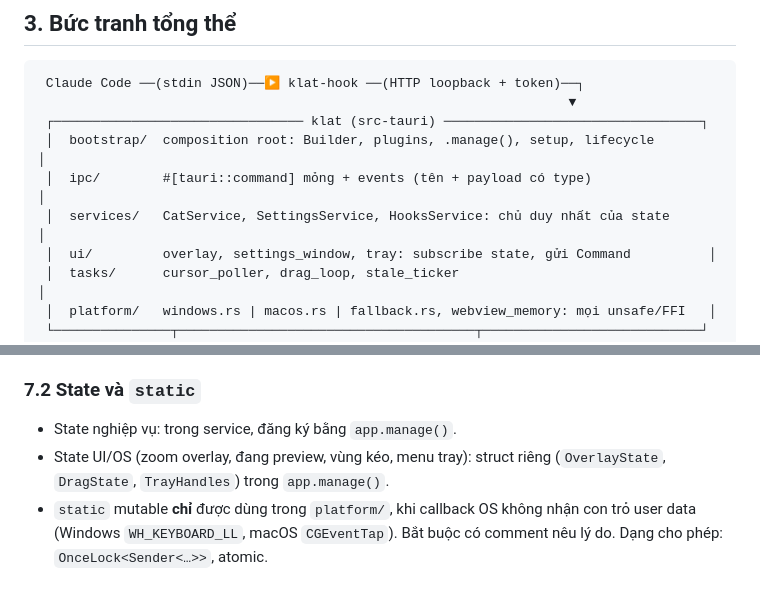
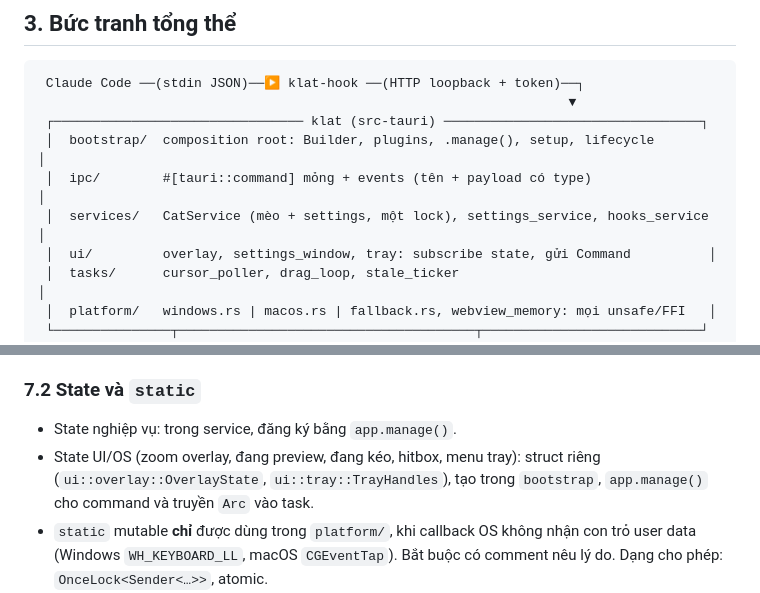
Before and after one commit to Meow-Knight/KClat, a Markdown page: docs/ARCHITECTURE.md, 2 parts joined by grey strips. GitHub-like rendering.

```diff
--- a/docs/ARCHITECTURE.md
+++ b/docs/ARCHITECTURE.md
@@ -62,7 +62,7 @@
  ┌──────────────────────────────── klat (src-tauri) ─────────────────────────────────┐
  │  bootstrap/  composition root: Builder, plugins, .manage(), setup, lifecycle        │
  │  ipc/        #[tauri::command] mỏng + events (tên + payload có type)                │
- │  services/   CatService, SettingsService, HooksService: chủ duy nhất của state      │
+ │  services/   CatService (mèo + settings, một lock), settings_service, hooks_service │
  │  ui/         overlay, settings_window, tray: subscribe state, gửi Command          │
  │  tasks/      cursor_poller, drag_loop, stale_ticker                                 │
  │  platform/   windows.rs | macos.rs | fallback.rs, webview_memory: mọi unsafe/FFI   │
@@ -300,7 +304,7 @@ Settings window ─invoke set_settings(patch: SettingsPatch)─▶ ipc → Setti
 ### 7.2 State và `static`
 
 - State nghiệp vụ: trong service, đăng ký bằng `app.manage()`.
-- State UI/OS (zoom overlay, đang preview, vùng kéo, menu tray): struct riêng (`OverlayState`, `DragState`, `TrayHandles`) trong `app.manage()`.
+- State UI/OS (zoom overlay, đang preview, đang kéo, hitbox, menu tray): struct riêng (`ui::overlay::OverlayState`, `ui::tray::TrayHandles`), tạo trong `bootstrap`, `app.manage()` cho command và truyền `Arc` vào task.
 - `static` mutable **chỉ** được dùng trong `platform/`, khi callback OS không nhận con trỏ user data (Windows `WH_KEYBOARD_LL`, macOS `CGEventTap`). Bắt buộc có comment nêu lý do. Dạng cho phép: `OnceLock<Sender<…>>`, atomic.
 - Một service = một `Mutex`. Không giữ hai lock cùng lúc; nếu buộc phải giữ, ghi thứ tự lock trong doc comment của struct.
 
```
Also changed, not shown: other parts of docs/ARCHITECTURE.md (+16 -5 lines), docs/verification.md (+14 -0 lines).
